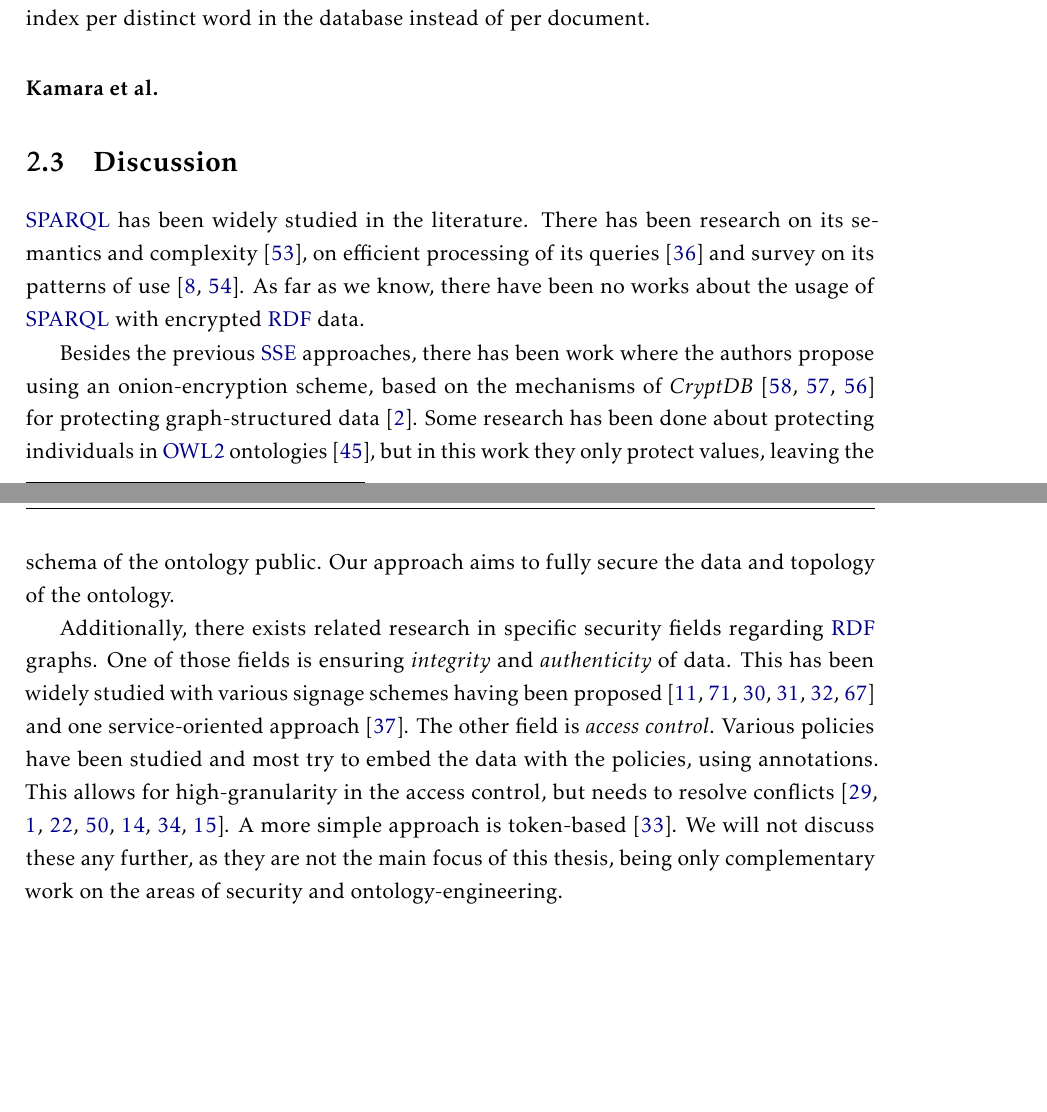
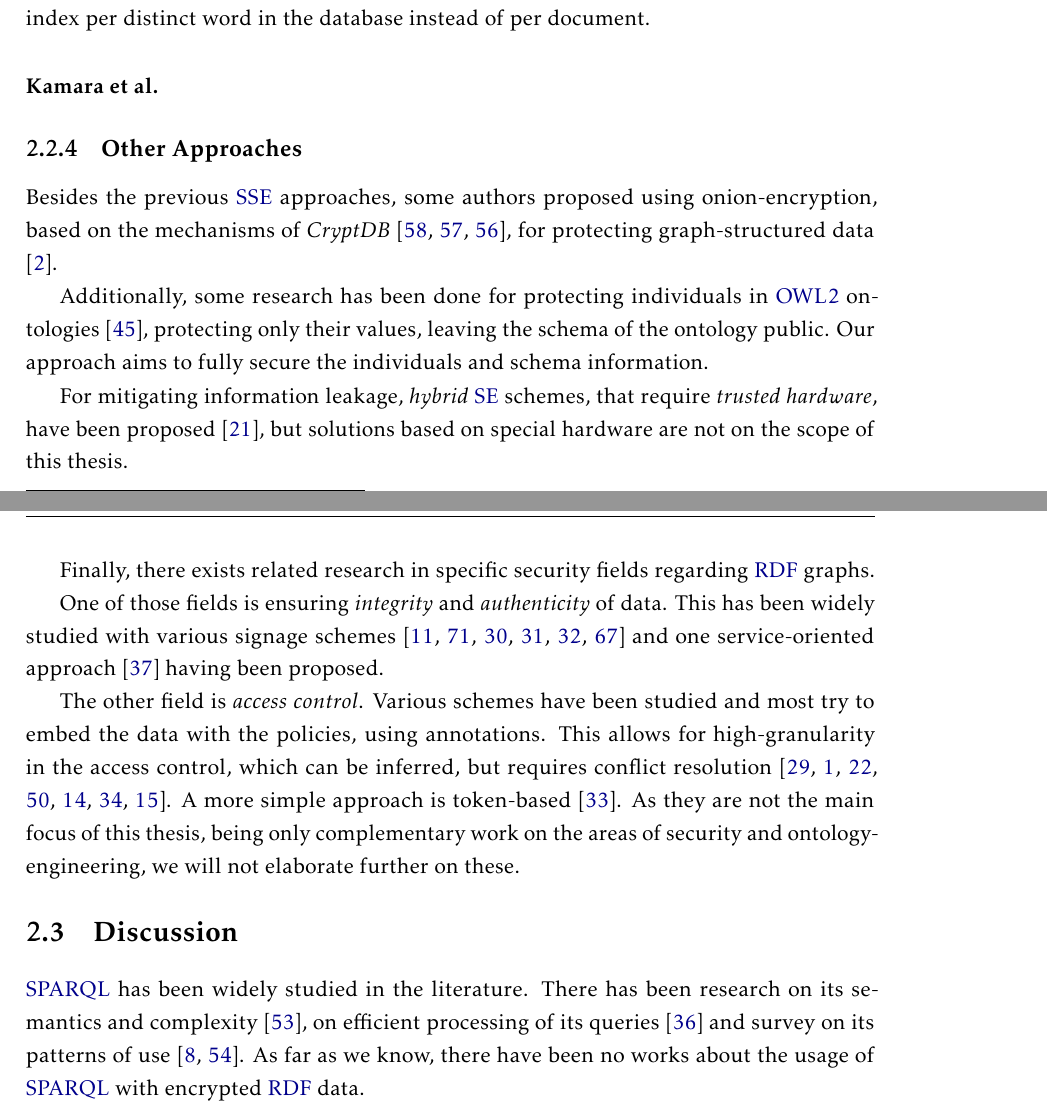
Before and after one commit to DCebola/SEnTriS, a LaTeX thesis (template.tex, which reads Chapters/chapter2/2-related-work.tex): two parts of pages 29 and 30 of 39, joined at a grey line, cut so that both start at the same text, the shorter picture padded with empty space. Compiled offline with pdfLaTeX.

Commit message:
Finished the other approaches section.

```diff
--- a/Chapters/chapter2/2-related-work.tex
+++ b/Chapters/chapter2/2-related-work.tex
@@ -514,7 +515,19 @@ To search, we generate trapdoor $T = \langle X, K_{s} \rangle$, where $X = E_{k}
 
 \paragraph{Kamara et al.} %Dynamic and Structured
 
+\subsection{Other Approaches}
 
+Besides the previous \gls{SSE} approaches, some authors proposed using onion-encryption, based on the mechanisms of \emph{CryptDB} \autocite{Popa2011-zb, Popa2012-bw, Popa2011-ci}, for protecting graph-structured data \autocite{Aburawi2018-pq}.
+
+Additionally, some research has been done for protecting individuals in \gls{OWL2} ontologies \autocite{Nejjahi2019-ig}, protecting only their values, leaving the schema of the ontology public. Our approach aims to fully secure the individuals and schema information.
+
+For mitigating information leakage, \emph{hybrid} \gls{SE} schemes, that require \emph{trusted hardware}, have been proposed \autocite{Ferreira2020-ze}, but solutions based on special hardware are not on the scope of this thesis.
+
+Finally, there exists related research in specific security fields regarding \gls{RDF} graphs.
+
+One of those fields is ensuring \emph{integrity} and \emph{authenticity} of data. This has been widely studied with various signage schemes \autocite{Carroll2003-zi, Tummarello2005-qb,Kasten2013-rf, Kasten2014-ru, Kasten2014-ny, Sutton2018-ya} and one service-oriented approach \autocite{Mana2011-bm} having been proposed.
+
+The other field is \emph{access control}. Various schemes have been studied and most try to embed the data with the policies, using annotations. This allows for high-granularity in the access control, which can be inferred, but requires conflict resolution \autocite{Jain2006-zy, Abel2007-sf, Flouris2010-bf, Papakonstantinou2012-cu, Costabello2012-ow,Kirrane2013-ef, Costabello2013-tb}. A more simple approach is token-based \autocite{Khaled2010-yg}. As they are not the main focus of this thesis, being only complementary work on the areas of security and ontology-engineering, we will not elaborate further on these.
 
 \section{Discussion}
 \label{ch2:sec:discussion}
@@ -525,7 +538,3 @@ To search, we generate trapdoor $T = \langle X, K_{s} \rangle$, where $X = E_{k}
 
 
 %Summary on previous security Sections.
-
-Besides the previous \gls{SSE} approaches, there has been work where the authors propose using an onion-encryption scheme, based on the mechanisms of \emph{CryptDB} \autocite{Popa2011-zb, Popa2012-bw, Popa2011-ci} for protecting graph-structured data \autocite{Aburawi2018-pq}. Some research has been done about protecting individuals in \gls{OWL2} ontologies \autocite{Nejjahi2019-ig}, but in this work they only protect values, leaving the schema of the ontology public. Our approach aims to fully secure the data and topology of the ontology.
-
-Additionally, there exists related research in specific security fields regarding \gls{RDF} graphs. One of those fields is ensuring \emph{integrity} and \emph{authenticity} of data. This has been widely studied with various signage schemes having been proposed \autocite{Carroll2003-zi, Tummarello2005-qb,Kasten2013-rf, Kasten2014-ru, Kasten2014-ny, Sutton2018-ya} and one service-oriented approach \autocite{Mana2011-bm}. The other field is \emph{access control}. Various policies have been studied and most try to embed the data with the policies, using annotations. This allows for high-granularity in the access control, but needs to resolve conflicts \autocite{Jain2006-zy, Abel2007-sf, Flouris2010-bf, Papakonstantinou2012-cu, Costabello2012-ow,Kirrane2013-ef, Costabello2013-tb}. A more simple approach is token-based \autocite{Khaled2010-yg}. We will not discuss these any further, as they are not the main focus of this thesis, being only complementary work on the areas of security and ontology-engineering.
```
Also changed, not shown: Chapters/chapter1/1-introduction.tex (+2 -2 lines), template.pdf, Chapters/chapter2/2-related-work.tex (3 more changed lines).
